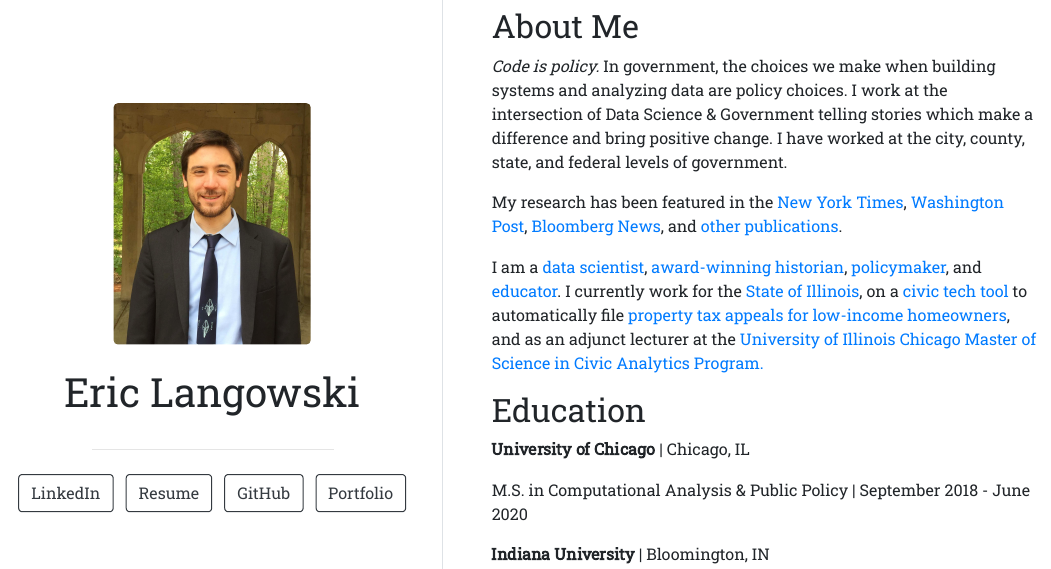
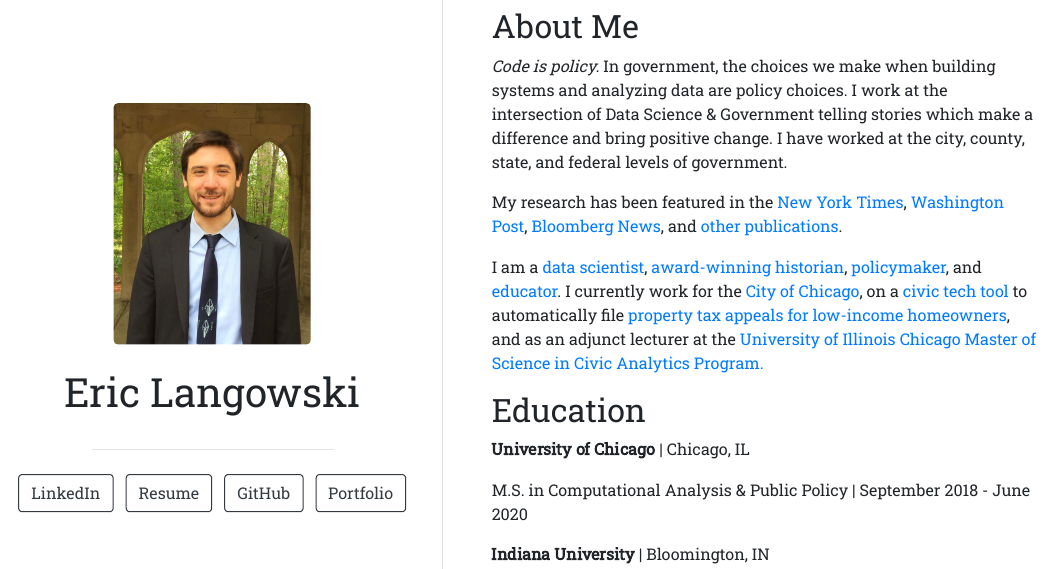
Before and after one commit to erhla/erhla.github.io, an R Markdown document (index.Rmd): the page in a window 1100 px wide, from 140 px down. The pictures show the output file index.html that the author committed with the source, opened offline.

Commit message:
update job

```diff
--- a/index.Rmd
+++ b/index.Rmd
@@ -39,7 +39,7 @@ My research has been featured in the [New York](https://www.nytimes.com/2021/04/
 I am a [data](example_nationwide.html) [scientist](/cmfproperty),
 [award-winning historian](https://www.jstor.org/stable/10.2979/indimagahist.115.2.01),
 [policymaker](https://gitlab.com/users/erhlango/activity), and [educator](https://github.com/erhla/pa470spring2022).
-I currently work for the [State of Illinois](https://www2.illinois.gov/cms/Pages/default.aspx),
+I currently work for the [City of Chicago](https://www.chicago.gov/city/en/depts/cdph.html),
 on a [civic tech tool](https://app.propertytaxproject.com) to automatically file [property tax appeals for low-income homeowners](https://illegalforeclosures.org/),
 and as an adjunct lecturer at the [University of Illinois Chicago Master of Science in Civic Analytics Program.](https://cuppa.uic.edu/academics/pa/pa-programs/master-of-science-in-civic-analytics/)
 
```
Also changed, not shown: index.html.
